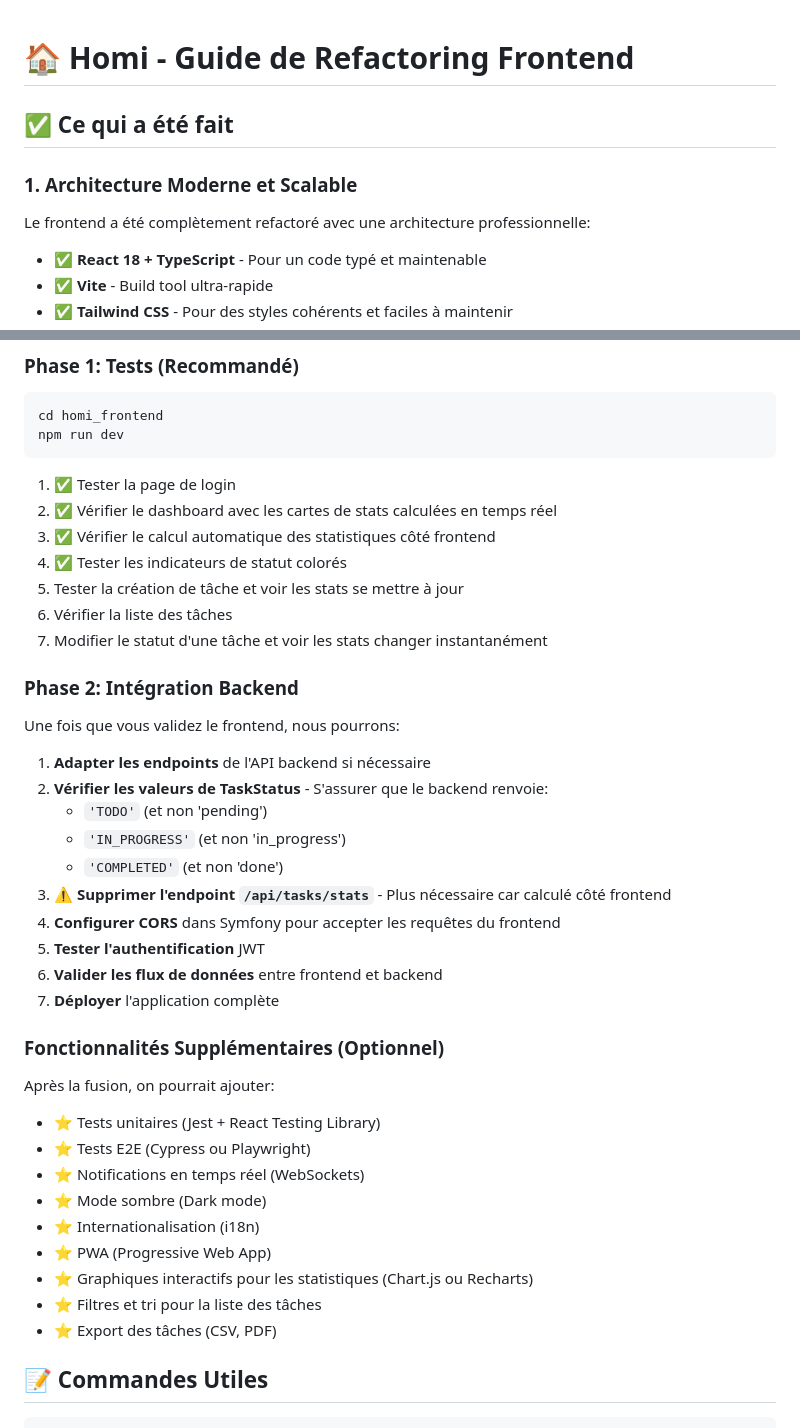
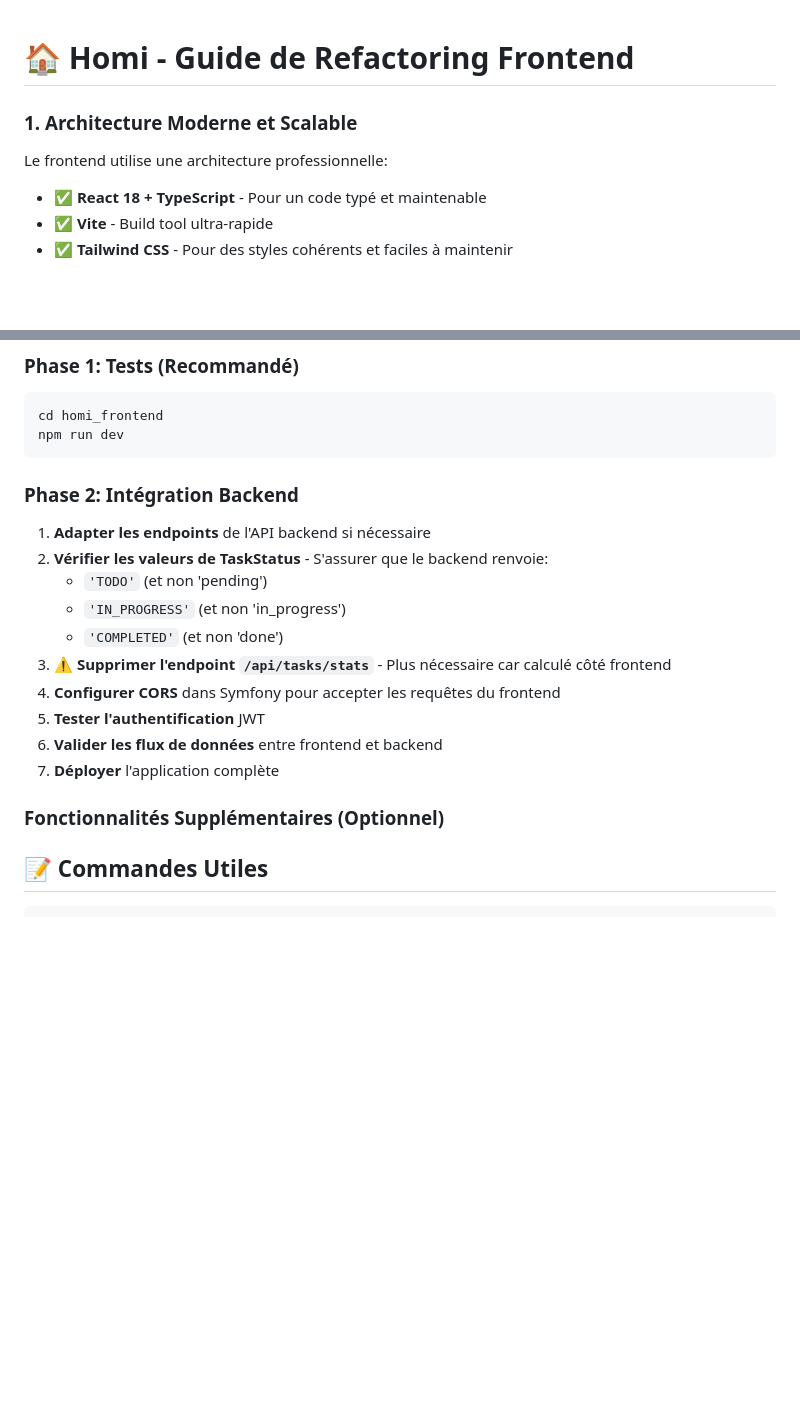
Before and after one commit to lahatraR/HomiByIsphers, a Markdown page: homi_frontend/REFACTORING_GUIDE.md, 2 parts joined by grey strips. GitHub-like rendering; blank space fills up the shorter version.

Commit message:
deploy: 8cf3f8b8811b09553ecde33f5388a4bf7fb76840

````diff
--- a/homi_frontend/REFACTORING_GUIDE.md
+++ b/homi_frontend/REFACTORING_GUIDE.md
@@ -1,10 +1,8 @@
 # 🏠 Homi - Guide de Refactoring Frontend
-
-## ✅ Ce qui a été fait
 
 ### 1. **Architecture Moderne et Scalable**
 
-Le frontend a été complètement refactoré avec une architecture professionnelle:
+Le frontend utilise une architecture professionnelle:
 
 - ✅ **React 18 + TypeScript** - Pour un code typé et maintenable
 - ✅ **Vite** - Build tool ultra-rapide
@@ -269,17 +267,7 @@ cd homi_frontend
 npm run dev
 ```
 
-1. ✅ Tester la page de login
-2. ✅ Vérifier le dashboard avec les cartes de stats calculées en temps réel
-3. ✅ Vérifier le calcul automatique des statistiques côté frontend
-4. ✅ Tester les indicateurs de statut colorés
-5. Tester la création de tâche et voir les stats se mettre à jour
-6. Vérifier la liste des tâches
-7. Modifier le statut d'une tâche et voir les stats changer instantanément
-
 ### Phase 2: Intégration Backend
-
-Une fois que vous validez le frontend, nous pourrons:
 
 1. **Adapter les endpoints** de l'API backend si nécessaire
 2. **Vérifier les valeurs de TaskStatus** - S'assurer que le backend renvoie:
@@ -293,17 +281,6 @@ Une fois que vous validez le frontend, nous pourrons:
 7. **Déployer** l'application complète
 
 ### Fonctionnalités Supplémentaires (Optionnel)
-
-Après la fusion, on pourrait ajouter:
-- ⭐ Tests unitaires (Jest + React Testing Library)
-- ⭐ Tests E2E (Cypress ou Playwright)
-- ⭐ Notifications en temps réel (WebSockets)
-- ⭐ Mode sombre (Dark mode)
-- ⭐ Internationalisation (i18n)
-- ⭐ PWA (Progressive Web App)
-- ⭐ Graphiques interactifs pour les statistiques (Chart.js ou Recharts)
-- ⭐ Filtres et tri pour la liste des tâches
-- ⭐ Export des tâches (CSV, PDF)
 
 ## 📝 Commandes Utiles
 
````
Also changed, not shown: FRONTEND_REFACTORING_COMPLETE.md (+2 -7 lines).
